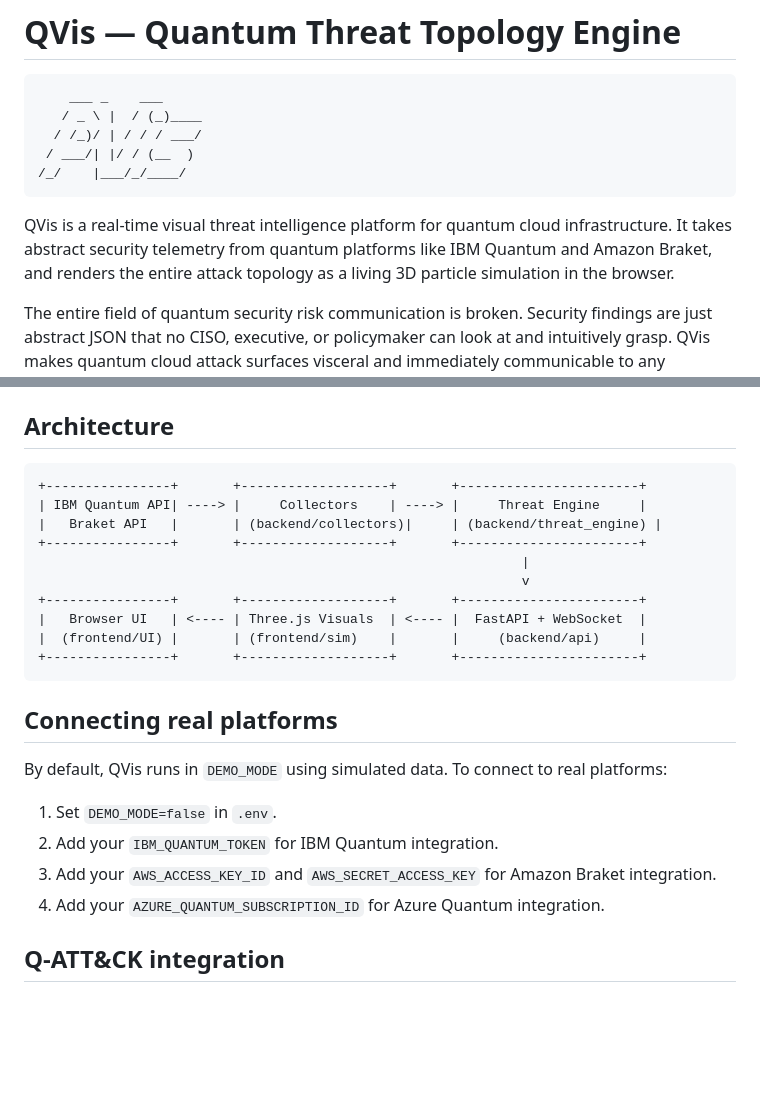
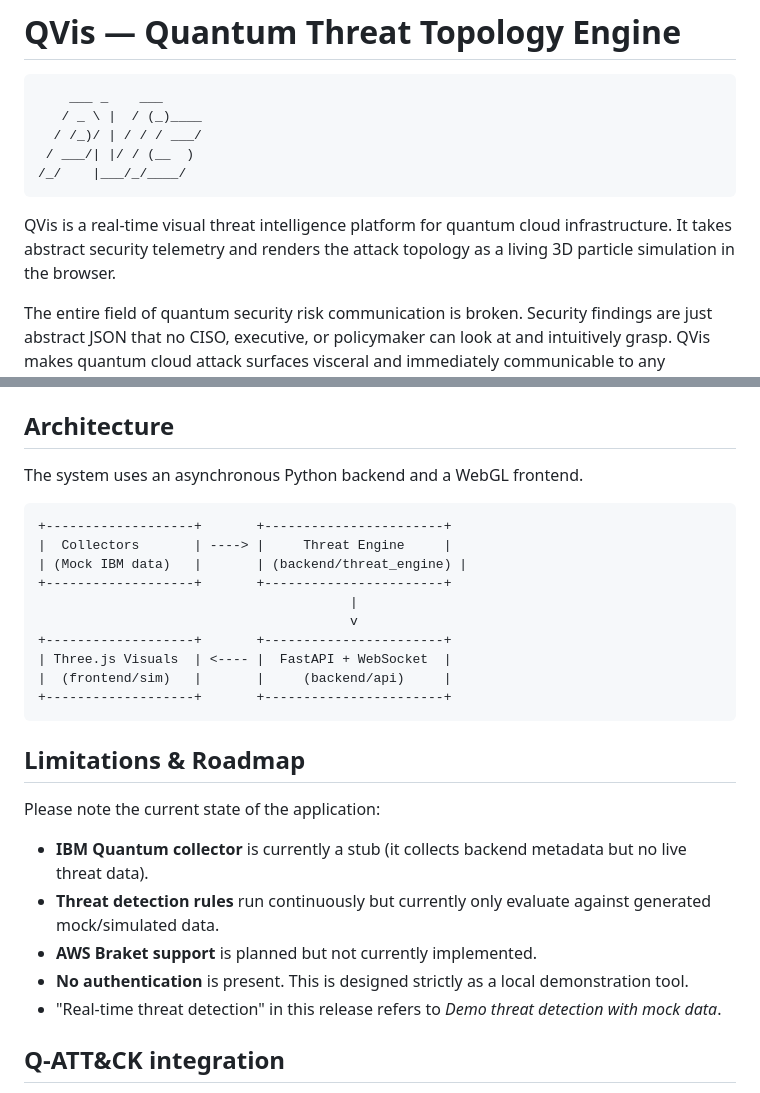
Before and after one commit to f2025408135-cyber/qvis, a Markdown page: README.md, 2 parts joined by grey strips. GitHub-like rendering; blank space fills up the shorter version.

Commit message:
docs: accurate README and inline code documentation

````diff
--- a/README.md
+++ b/README.md
@@ -8,7 +8,7 @@
 /_/    |___/_/____/
 ```
 
-QVis is a real-time visual threat intelligence platform for quantum cloud infrastructure. It takes abstract security telemetry from quantum platforms like IBM Quantum and Amazon Braket, and renders the entire attack topology as a living 3D particle simulation in the browser.
+QVis is a real-time visual threat intelligence platform for quantum cloud infrastructure. It takes abstract security telemetry and renders the attack topology as a living 3D particle simulation in the browser.
 
 The entire field of quantum security risk communication is broken. Security findings are just abstract JSON that no CISO, executive, or policymaker can look at and intuitively grasp. QVis makes quantum cloud attack surfaces visceral and immediately communicable to any audience.
 
@@ -41,26 +41,29 @@ QVis bridges this gap. By mapping the security telemetry to a physical simulatio
 
 ## Architecture
 
+The system uses an asynchronous Python backend and a WebGL frontend.
+
 ```text
-+----------------+       +-------------------+       +-----------------------+
-| IBM Quantum API| ----> |     Collectors    | ----> |     Threat Engine     |
-|   Braket API   |       | (backend/collectors)|     | (backend/threat_engine) |
-+----------------+       +-------------------+       +-----------------------+
-                                                              |
-                                                              v
-+----------------+       +-------------------+       +-----------------------+
-|   Browser UI   | <---- | Three.js Visuals  | <---- |  FastAPI + WebSocket  |
-|  (frontend/UI) |       | (frontend/sim)    |       |     (backend/api)     |
-+----------------+       +-------------------+       +-----------------------+
++-------------------+       +-----------------------+
+|  Collectors       | ----> |     Threat Engine     |
+| (Mock IBM data)   |       | (backend/threat_engine) |
++-------------------+       +-----------------------+
+                                        |
+                                        v
++-------------------+       +-----------------------+
+| Three.js Visuals  | <---- |  FastAPI + WebSocket  |
+|  (frontend/sim)   |       |     (backend/api)     |
++-------------------+       +-----------------------+
 ```
 
-## Connecting real platforms
+## Limitations & Roadmap
 
-By default, QVis runs in `DEMO_MODE` using simulated data. To connect to real platforms:
-1. Set `DEMO_MODE=false` in `.env`.
-2. Add your `IBM_QUANTUM_TOKEN` for IBM Quantum integration.
-3. Add your `AWS_ACCESS_KEY_ID` and `AWS_SECRET_ACCESS_KEY` for Amazon Braket integration.
-4. Add your `AZURE_QUANTUM_SUBSCRIPTION_ID` for Azure Quantum integration.
+Please note the current state of the application:
+- **IBM Quantum collector** is currently a stub (it collects backend metadata but no live threat data).
+- **Threat detection rules** run continuously but currently only evaluate against generated mock/simulated data.
+- **AWS Braket support** is planned but not currently implemented.
+- **No authentication** is present. This is designed strictly as a local demonstration tool.
+- "Real-time threat detection" in this release refers to *Demo threat detection with mock data*.
 
 ## Q-ATT&CK integration
 
````
